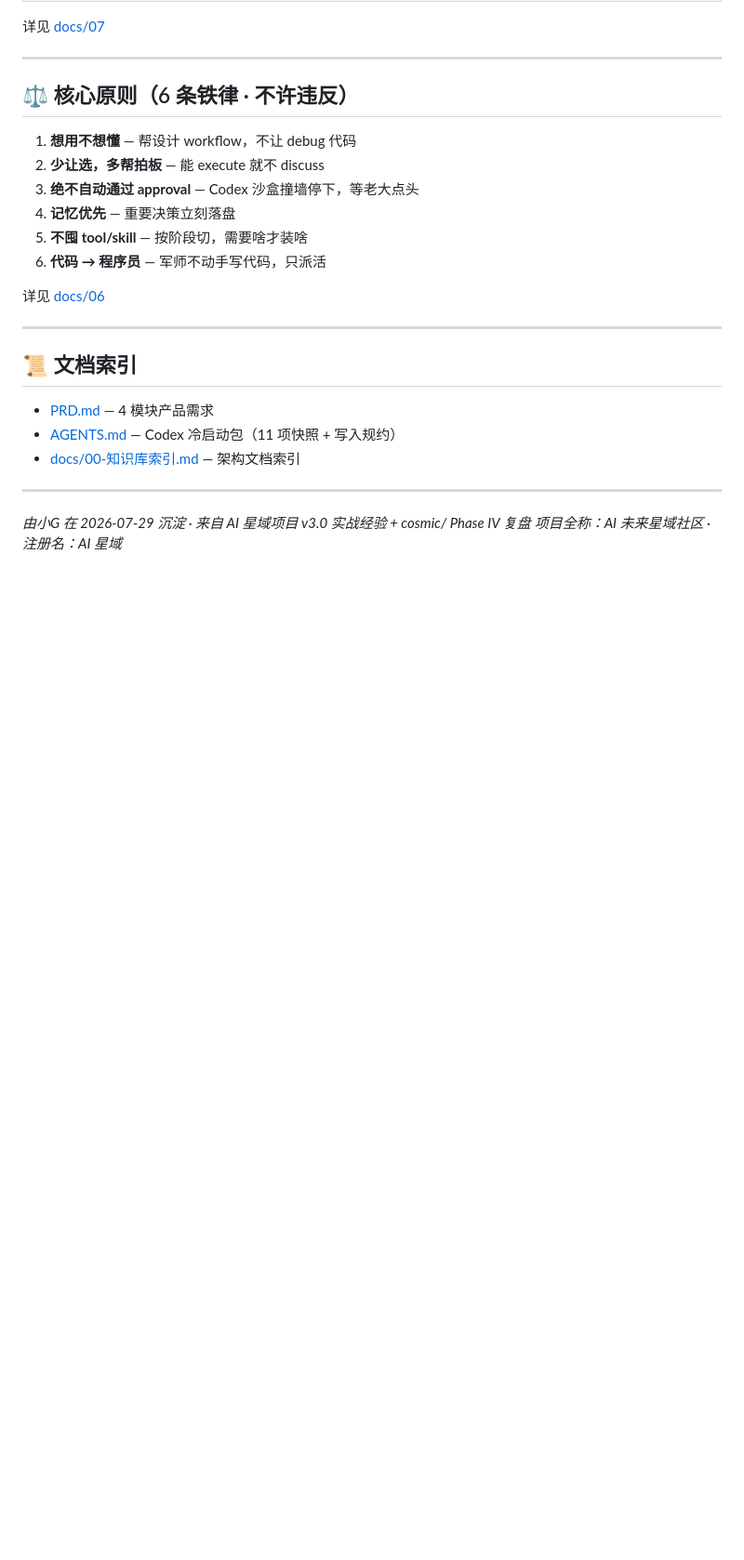
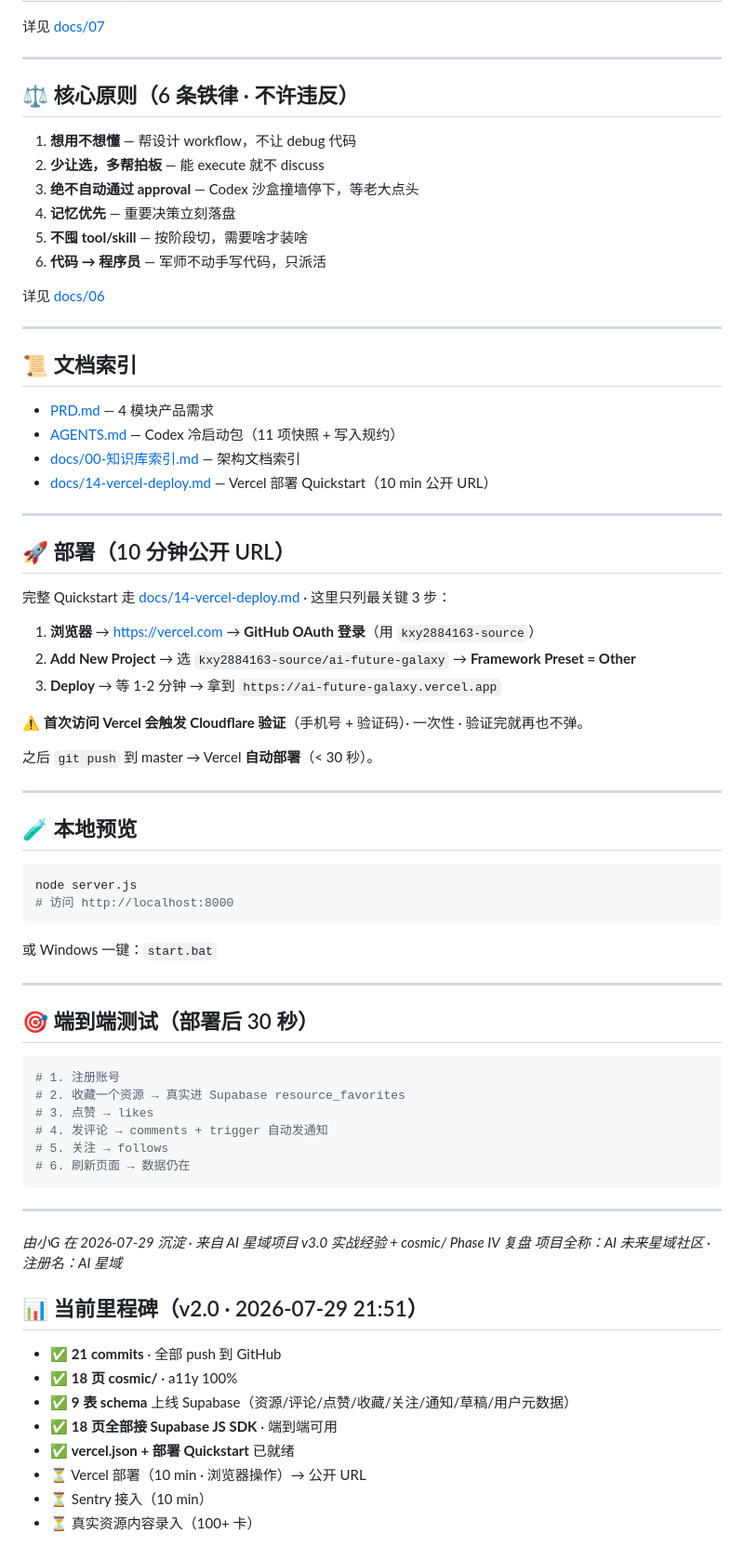
Before and after one commit to kxy2884163-source/ai-future-galaxy, a Markdown page: README.md, the part around the change. Shown at 93% size. GitHub-like rendering; blank space fills up the shorter version.

Commit message:
docs: README 部署章节 + v2.0 里程碑（21 commits · 18 页 · 9 表 · 18 接 Supabase）

````diff
--- a/README.md
+++ b/README.md
@@ -120,8 +120,58 @@ ai-future-galaxy/
 - [PRD.md](./PRD.md) — 4 模块产品需求
 - [AGENTS.md](./AGENTS.md) — Codex 冷启动包（11 项快照 + 写入规约）
 - [docs/00-知识库索引.md](./docs/00-知识库索引.md) — 架构文档索引
+- [docs/14-vercel-deploy.md](./docs/14-vercel-deploy.md) — Vercel 部署 Quickstart（10 min 公开 URL）
+
+---
+
+## 🚀 部署（10 分钟公开 URL）
+
+完整 Quickstart 走 [docs/14-vercel-deploy.md](./docs/14-vercel-deploy.md) · 这里只列最关键 3 步：
+
+1. **浏览器** → https://vercel.com → **GitHub OAuth 登录**（用 `kxy2884163-source`）
+2. **Add New Project** → 选 `kxy2884163-source/ai-future-galaxy` → **Framework Preset = Other**
+3. **Deploy** → 等 1-2 分钟 → 拿到 `https://ai-future-galaxy.vercel.app`
+
+⚠️ **首次访问 Vercel 会触发 Cloudflare 验证**（手机号 + 验证码）· 一次性 · 验证完就再也不弹。
+
+之后 `git push` 到 master → Vercel **自动部署**（< 30 秒）。
+
+---
+
+## 🧪 本地预览
+
+```bash
+node server.js
+# 访问 http://localhost:8000
+```
+
+或 Windows 一键：`start.bat`
+
+---
+
+## 🎯 端到端测试（部署后 30 秒）
+
+```bash
+# 1. 注册账号
+# 2. 收藏一个资源 → 真实进 Supabase resource_favorites
+# 3. 点赞 → likes
+# 4. 发评论 → comments + trigger 自动发通知
+# 5. 关注 → follows
+# 6. 刷新页面 → 数据仍在
+```
 
 ---
 
 *由小G 在 2026-07-29 沉淀 · 来自 AI 星域项目 v3.0 实战经验 + cosmic/ Phase IV 复盘*
 *项目全称：AI 未来星域社区 · 注册名：AI 星域*
+
+## 📊 当前里程碑（v2.0 · 2026-07-29 21:51）
+
+- ✅ **21 commits** · 全部 push 到 GitHub
+- ✅ **18 页 cosmic/** · a11y 100%
+- ✅ **9 表 schema** 上线 Supabase（资源/评论/点赞/收藏/关注/通知/草稿/用户元数据）
+- ✅ **18 页全部接 Supabase JS SDK** · 端到端可用
+- ✅ **vercel.json + 部署 Quickstart** 已就绪
+- ⏳ Vercel 部署（10 min · 浏览器操作）→ 公开 URL
+- ⏳ Sentry 接入（10 min）
+- ⏳ 真实资源内容录入（100+ 卡）
````
